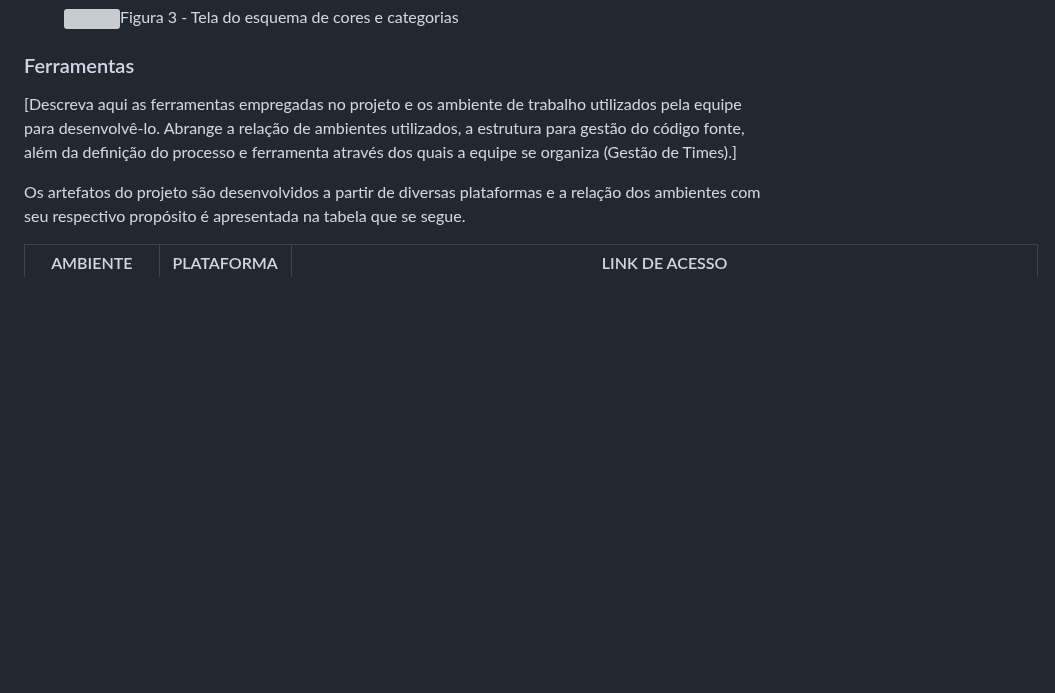
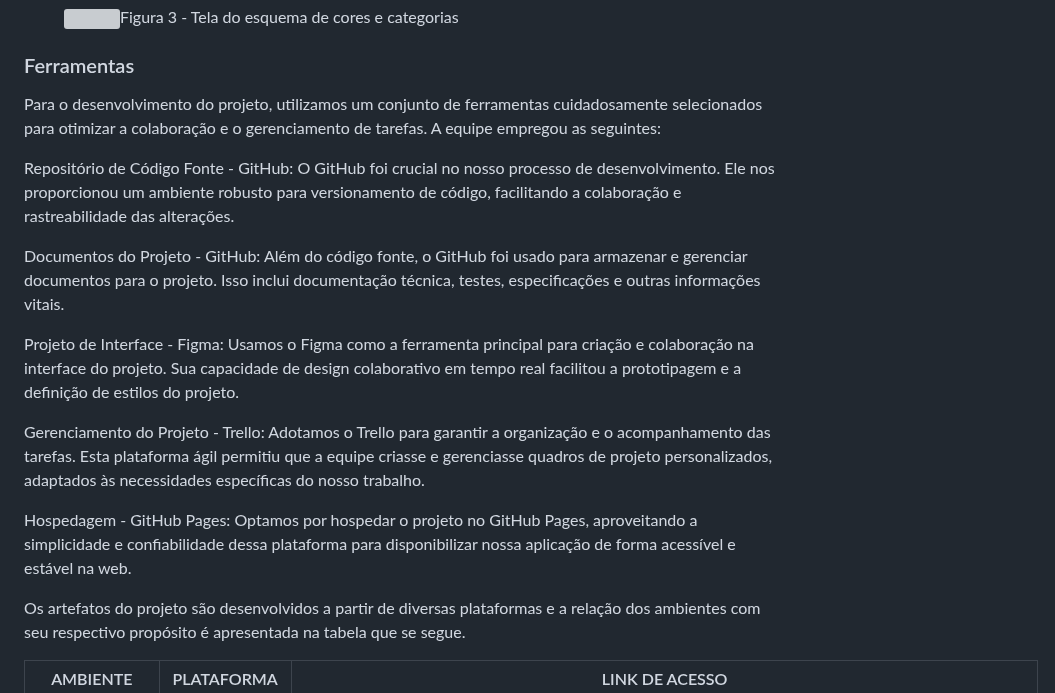
Before and after one commit to ICEI-PUC-Minas-PMV-ADS/ADS-EIXO-1-MARCAE, a Markdown page: documentos/03-Metodologia.md, the part around the change. GitHub-like rendering; blank space fills up the shorter version; grey boxes are pictures that could not be loaded.

```diff
--- a/documentos/03-Metodologia.md
+++ b/documentos/03-Metodologia.md
@@ -51,7 +51,23 @@ A equipe utiliza o Scrum como base para definição do processo de desenvolvimen
 
 ### Ferramentas
 
-[Descreva aqui as ferramentas empregadas no projeto e os ambiente de trabalho utilizados pela  equipe para desenvolvê-lo. Abrange a relação de ambientes utilizados, a estrutura para gestão do código fonte, além da definição do processo e ferramenta através dos quais a equipe se organiza (Gestão de Times).]
+Para o desenvolvimento do projeto, utilizamos um conjunto de ferramentas cuidadosamente selecionados para otimizar a colaboração e o gerenciamento de tarefas. A equipe empregou as seguintes:
+
+Repositório de Código Fonte - GitHub:
+O GitHub foi crucial no nosso processo de desenvolvimento. Ele nos proporcionou um ambiente robusto para versionamento de código, facilitando a colaboração e rastreabilidade das alterações.
+
+Documentos do Projeto - GitHub:
+Além do código fonte, o GitHub foi usado para armazenar e gerenciar documentos para o projeto. Isso inclui documentação técnica, testes, especificações  e outras informações vitais.
+
+Projeto de Interface - Figma:
+Usamos o Figma como a ferramenta principal para criação e colaboração na interface do projeto. Sua capacidade de design colaborativo em tempo real facilitou a prototipagem e a definição de estilos do projeto.
+
+Gerenciamento do Projeto - Trello:
+Adotamos o Trello para garantir a organização e o acompanhamento das tarefas. Esta plataforma ágil permitiu que a equipe criasse e gerenciasse quadros de projeto personalizados, adaptados às necessidades específicas do nosso trabalho.
+
+Hospedagem - GitHub Pages:
+Optamos por hospedar o projeto no GitHub Pages, aproveitando a simplicidade e confiabilidade dessa plataforma para disponibilizar nossa aplicação de forma acessível e estável na web.
+
 
 Os artefatos do projeto são desenvolvidos a partir de diversas plataformas e a relação dos ambientes com seu respectivo propósito é apresentada na tabela que se segue.
 
```
